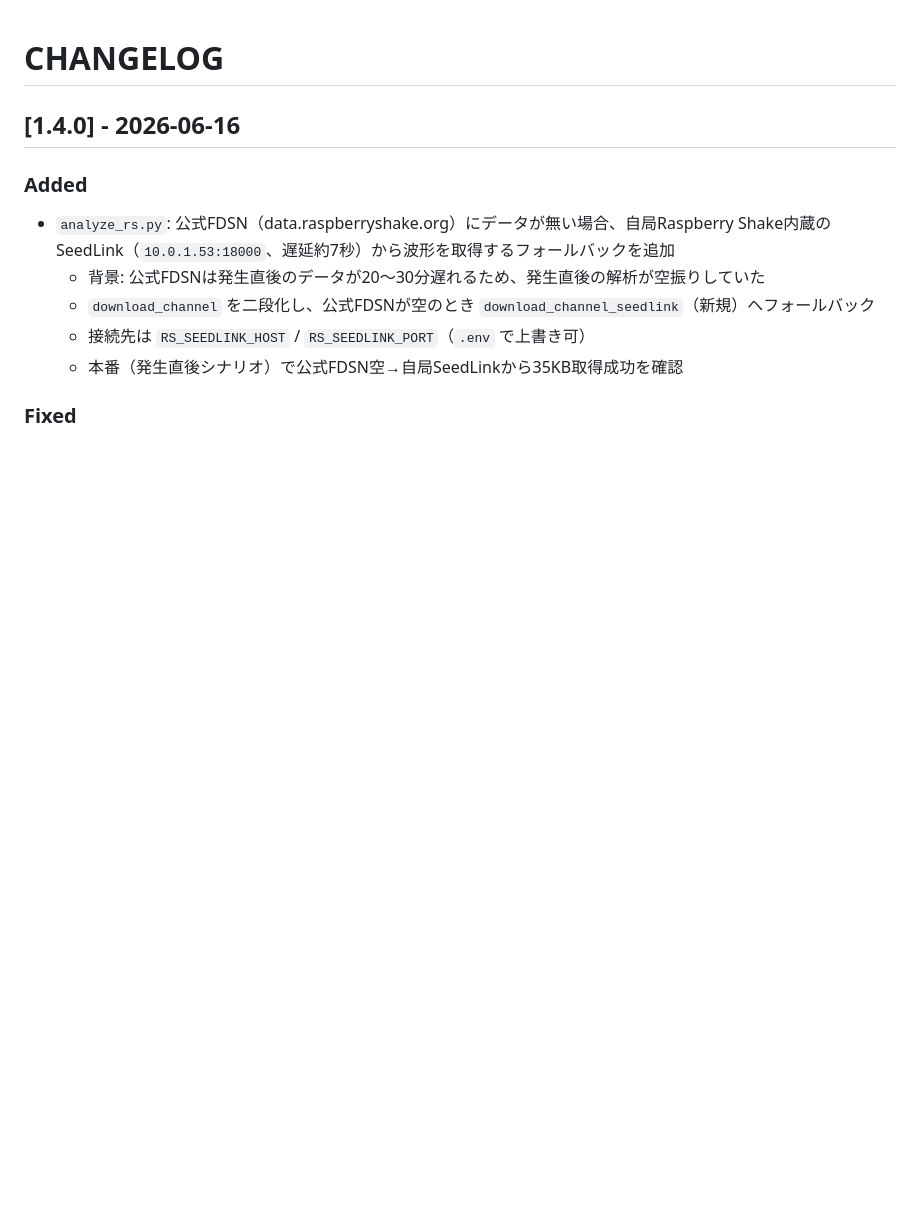
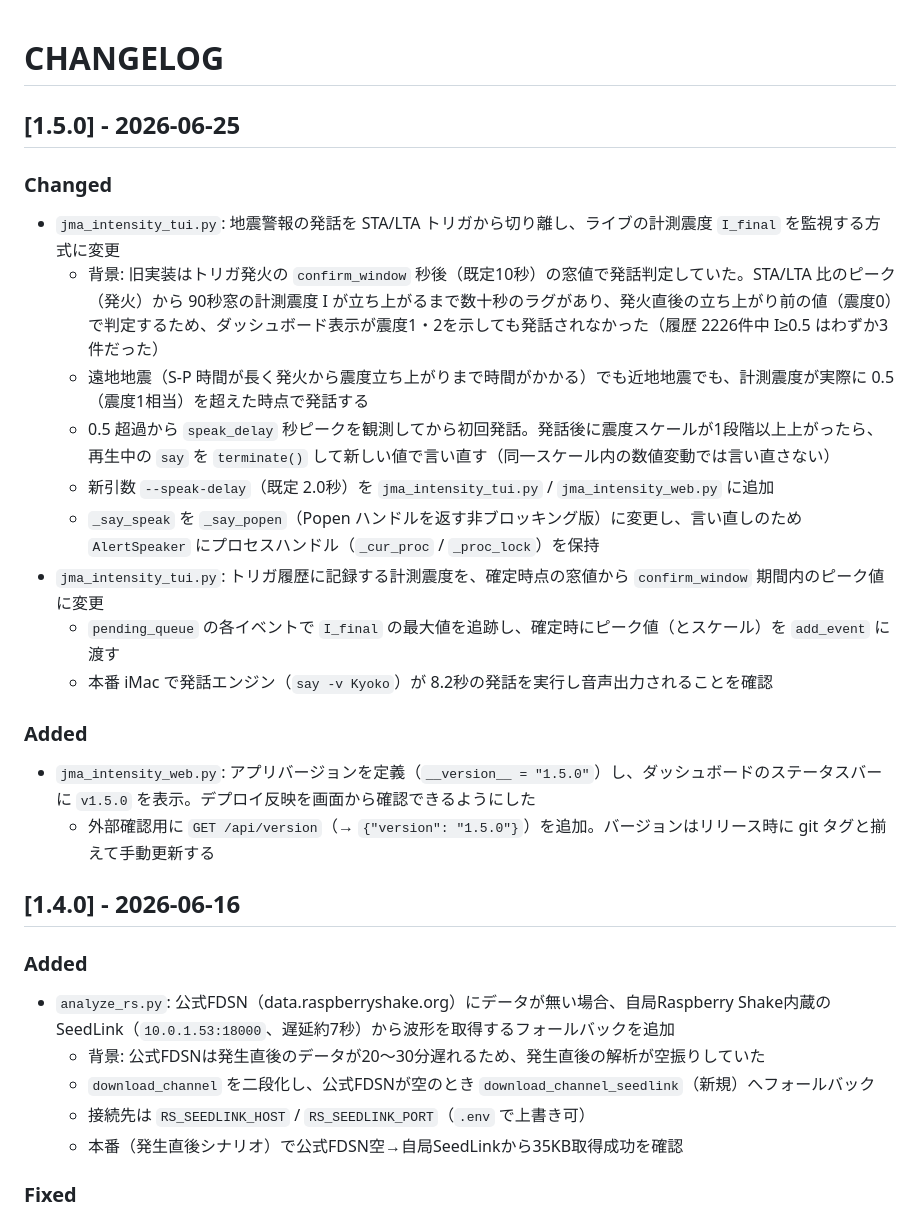
Before and after one commit to Masakai/earthQuake, a Markdown page: docs/CHANGELOG.md, the part around the change. Rendered like a GitHub page; blank space fills up the shorter version.

Commit message:
docs: v1.5.0 リリース記録・CHANGELOG・project_map を追加
Co-Authored-By: Claude Opus 4.8 (1M context) <noreply@anthropic.com>
Claude-Session: https://claude.ai/code/session_01CqoBWABE3RWTTRQ85VrreD

```diff
--- a/docs/CHANGELOG.md
+++ b/docs/CHANGELOG.md
@@ -1,4 +1,21 @@
 # CHANGELOG
+
+## [1.5.0] - 2026-06-25
+
+### Changed
+- `jma_intensity_tui.py`: 地震警報の発話を STA/LTA トリガから切り離し、ライブの計測震度 `I_final` を監視する方式に変更
+  - 背景: 旧実装はトリガ発火の `confirm_window` 秒後（既定10秒）の窓値で発話判定していた。STA/LTA 比のピーク（発火）から 90秒窓の計測震度 I が立ち上がるまで数十秒のラグがあり、発火直後の立ち上がり前の値（震度0）で判定するため、ダッシュボード表示が震度1・2を示しても発話されなかった（履歴 2226件中 I≥0.5 はわずか3件だった）
+  - 遠地地震（S-P 時間が長く発火から震度立ち上がりまで時間がかかる）でも近地地震でも、計測震度が実際に 0.5（震度1相当）を超えた時点で発話する
+  - 0.5 超過から `speak_delay` 秒ピークを観測してから初回発話。発話後に震度スケールが1段階以上上がったら、再生中の `say` を `terminate()` して新しい値で言い直す（同一スケール内の数値変動では言い直さない）
+  - 新引数 `--speak-delay`（既定 2.0秒）を `jma_intensity_tui.py` / `jma_intensity_web.py` に追加
+  - `_say_speak` を `_say_popen`（Popen ハンドルを返す非ブロッキング版）に変更し、言い直しのため `AlertSpeaker` にプロセスハンドル（`_cur_proc` / `_proc_lock`）を保持
+- `jma_intensity_tui.py`: トリガ履歴に記録する計測震度を、確定時点の窓値から `confirm_window` 期間内のピーク値に変更
+  - `pending_queue` の各イベントで `I_final` の最大値を追跡し、確定時にピーク値（とスケール）を `add_event` に渡す
+  - 本番 iMac で発話エンジン（`say -v Kyoko`）が 8.2秒の発話を実行し音声出力されることを確認
+
+### Added
+- `jma_intensity_web.py`: アプリバージョンを定義（`__version__ = "1.5.0"`）し、ダッシュボードのステータスバーに `v1.5.0` を表示。デプロイ反映を画面から確認できるようにした
+  - 外部確認用に `GET /api/version`（→ `{"version": "1.5.0"}`）を追加。バージョンはリリース時に git タグと揃えて手動更新する
 
 ## [1.4.0] - 2026-06-16
 
```
Also changed, not shown: docs/project_map.md (+1 -1 lines), documents/releases/2026-06-25-v1.5.0.md (added, +65 -0 lines).
